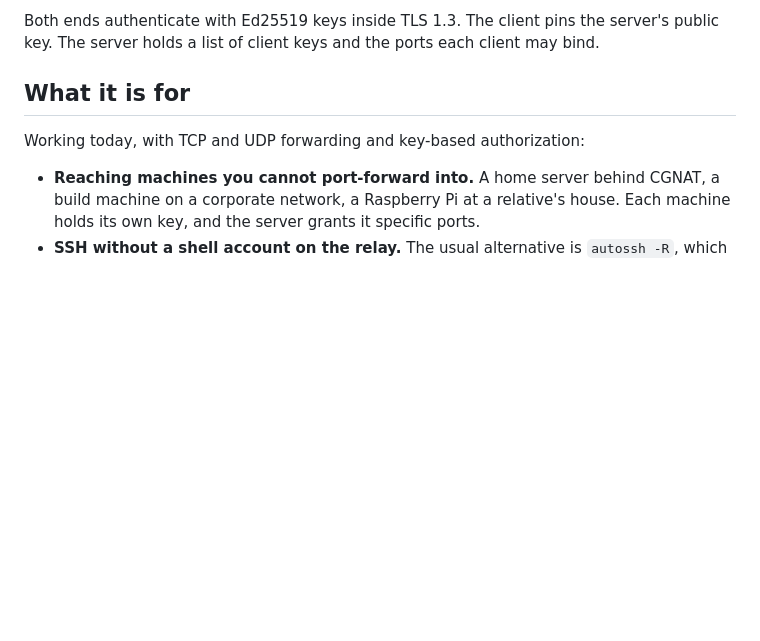
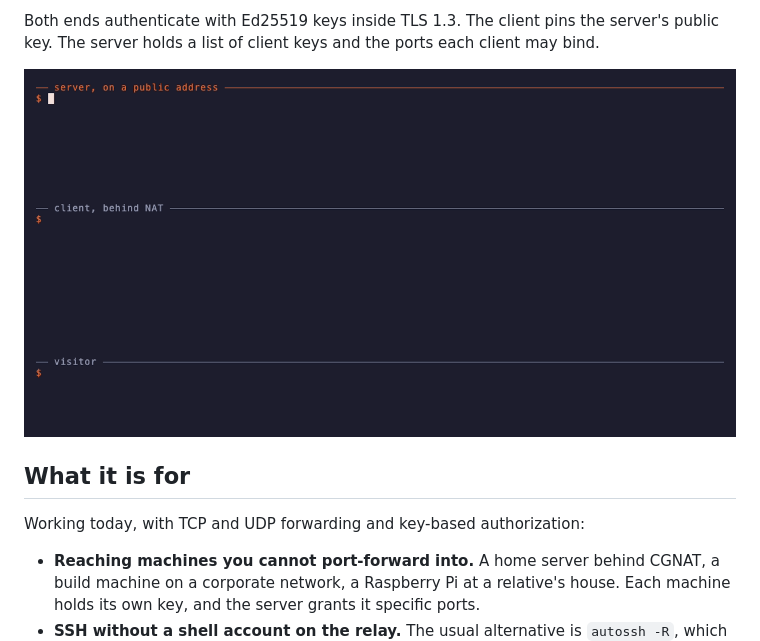
Before and after one commit to andriykohut/hawse, a Markdown page: README.md, the part around the change. GitHub-like rendering; pictures changed too: assets/hawse-demo.gif (added); blank space fills up the shorter version.

```diff
--- a/README.md
+++ b/README.md
@@ -22,6 +22,8 @@ visitors can reach, which is usually a public one but does not have to be.
 Both ends authenticate with Ed25519 keys inside TLS 1.3. The client pins the
 server's public key. The server holds a list of client keys and the ports each
 client may bind.
+
+<img src="https://raw.githubusercontent.com/andriykohut/hawse/main/assets/hawse-demo.gif" width="880" alt="A hawse server and a client starting in two panes, then a visitor's curl to the server's port 8080 answered by the client's local service">
 
 ## What it is for
 
```
Also changed, not shown: assets/README.md (+1 -0 lines), 3 other files.
